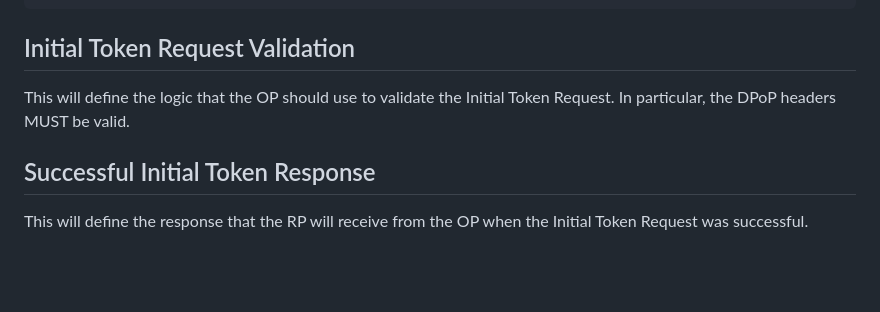
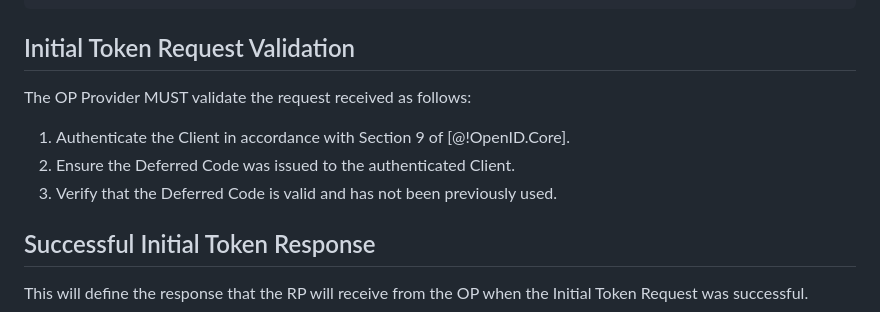
Before and after one commit to gniero/oidc-dtr-resources, a Markdown page: openid-deferred-token-response-1_0.md, the part around the change. GitHub-like rendering; blank space fills up the shorter version.

Commit message:
adds initial token request validation

```diff
--- a/openid-deferred-token-response-1_0.md
+++ b/openid-deferred-token-response-1_0.md
@@ -198,8 +198,11 @@ The following is a non-normative example of an initial token request:
 
 ## Initial Token Request Validation
 
-This will define the logic that the OP should use to validate the Initial Token Request.
-In particular, the DPoP headers MUST be valid.
+The OP Provider MUST validate the request received as follows:
+
+1. Authenticate the Client in accordance with Section 9 of [@!OpenID.Core].
+2. Ensure the Deferred Code was issued to the authenticated Client.
+3. Verify that the Deferred Code is valid and has not been previously used.
 
 ## Successful Initial Token Response
 
```
